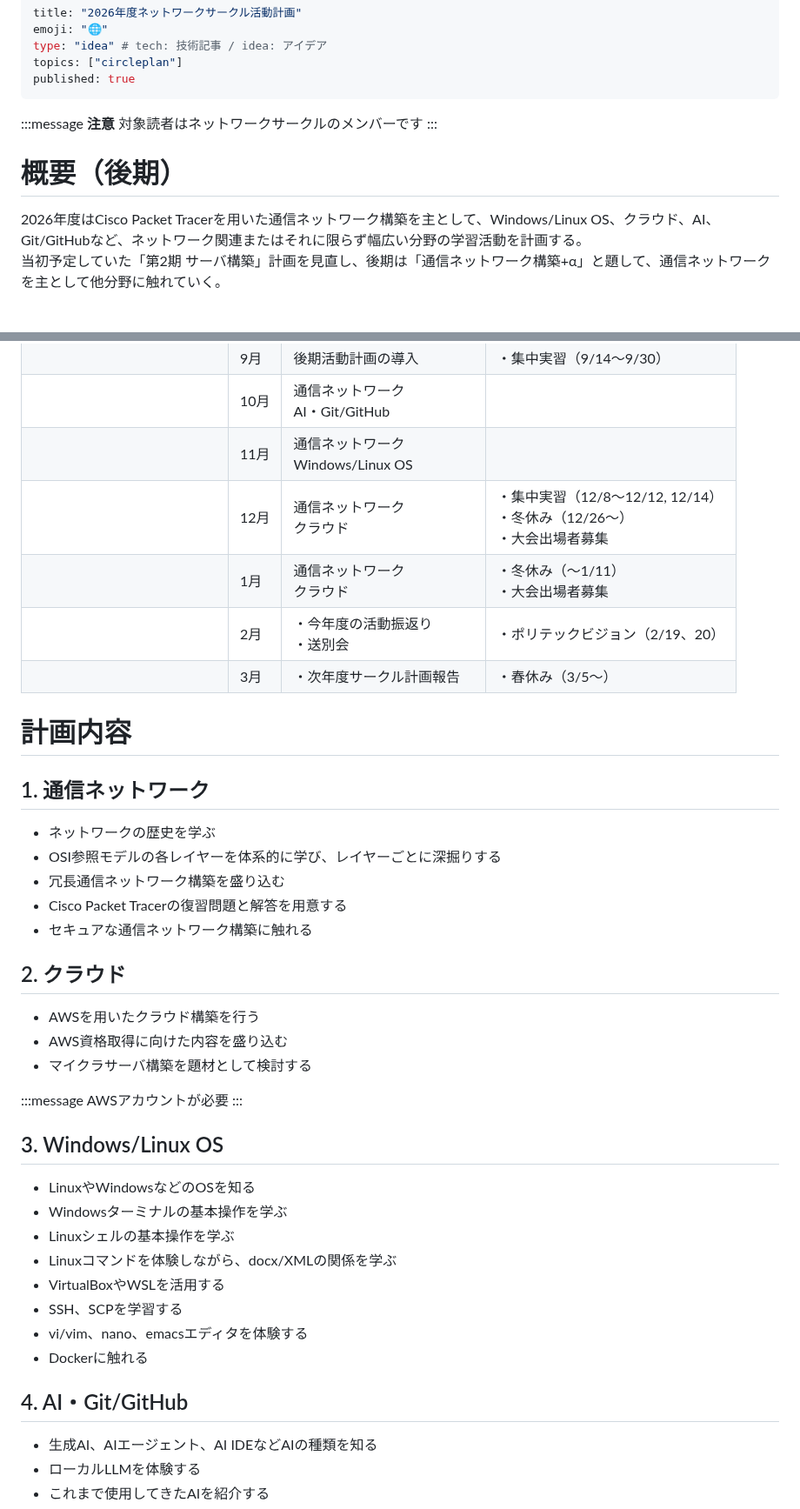
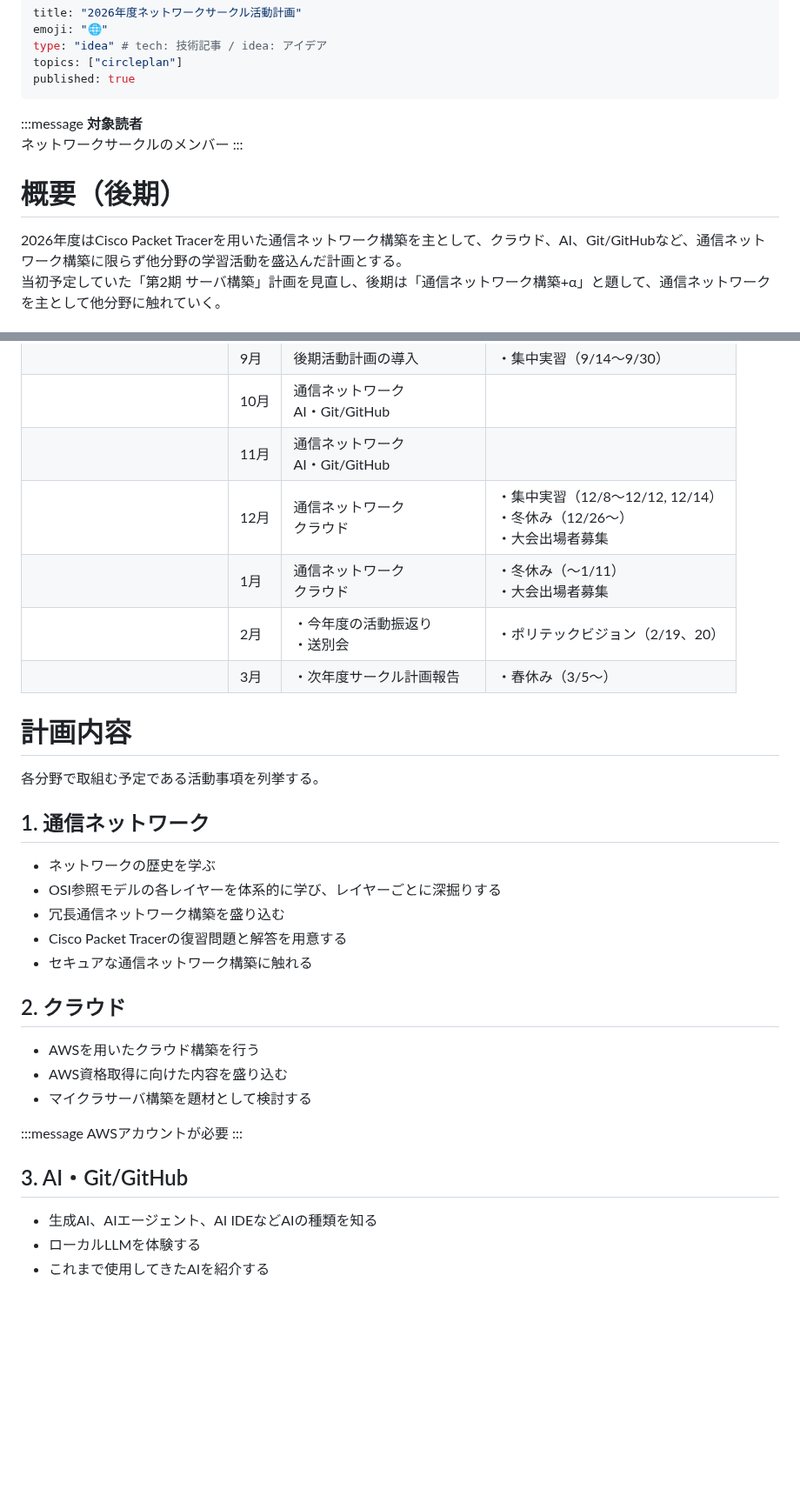
Before and after one commit to nagaissue/nw-circle, a Markdown page: articles/nwcircle-plan2026.md, 2 parts joined by grey strips. Shown at 87% size. Drawn GitHub-style; blank space fills up the shorter version.

Commit message:
docs(articles): nwcircle-plan2026.mdの内容を整理し、Windows/Linux OSセクションを削除

```diff
--- a/articles/nwcircle-plan2026.md
+++ b/articles/nwcircle-plan2026.md
@@ -6,13 +6,13 @@ topics: ["circleplan"]
 published: true
 ---
 :::message
-**注意**
-対象読者はネットワークサークルのメンバーです
+**対象読者**
+ネットワークサークルのメンバー
 :::
 
 # 概要（後期）
 
-2026年度はCisco Packet Tracerを用いた通信ネットワーク構築を主として、Windows/Linux OS、クラウド、AI、Git/GitHubなど、ネットワーク関連またはそれに限らず幅広い分野の学習活動を計画する。
+2026年度はCisco Packet Tracerを用いた通信ネットワーク構築を主として、クラウド、AI、Git/GitHubなど、通信ネットワーク構築に限らず他分野の学習活動を盛込んだ計画とする。
 当初予定していた「第2期 サーバ構築」計画を見直し、後期は「通信ネットワーク構築+α」と題して、通信ネットワークを主として他分野に触れていく。
 
 # 年間活動計画
@@ -30,16 +30,16 @@ published: true
 | **後期<br>～通信ネットワーク構築+α～** | | | |
 | | 9月 | 後期活動計画の導入 | ・集中実習（9/14～9/30） |
 | | 10月 | 通信ネットワーク<br>AI・Git/GitHub | |
-| | 11月 | 通信ネットワーク<br>Windows/Linux OS | |
+| | 11月 | 通信ネットワーク<br>AI・Git/GitHub | |
 | | 12月 | 通信ネットワーク<br>クラウド | ・集中実習（12/8～12/12, 12/14）<br>・冬休み（12/26～）<br>・大会出場者募集 |
 | | 1月 | 通信ネットワーク<br>クラウド | ・冬休み（～1/11）<br>・大会出場者募集 |
 | | 2月 | ・今年度の活動振返り<br>・送別会 | ・ポリテックビジョン（2/19、20） |
 | | 3月 | ・次年度サークル計画報告 | ・春休み（3/5～） |
 
 # 計画内容
+各分野で取組む予定である活動事項を列挙する。
 
 ## 1. 通信ネットワーク
-
 - ネットワークの歴史を学ぶ
 - OSI参照モデルの各レイヤーを体系的に学び、レイヤーごとに深掘りする
 - 冗長通信ネットワーク構築を盛り込む
@@ -47,7 +47,6 @@ published: true
 - セキュアな通信ネットワーク構築に触れる
 
 ## 2. クラウド
-
 - AWSを用いたクラウド構築を行う
 - AWS資格取得に向けた内容を盛り込む
 - マイクラサーバ構築を題材として検討する
@@ -56,19 +55,7 @@ published: true
 AWSアカウントが必要
 :::
 
-## 3. Windows/Linux OS
-
-- LinuxやWindowsなどのOSを知る
-- Windowsターミナルの基本操作を学ぶ
-- Linuxシェルの基本操作を学ぶ
-- Linuxコマンドを体験しながら、docx/XMLの関係を学ぶ
-- VirtualBoxやWSLを活用する
-- SSH、SCPを学習する
-- vi/vim、nano、emacsエディタを体験する
-- Dockerに触れる
-
-## 4. AI・Git/GitHub
-
+## 3. AI・Git/GitHub
 - 生成AI、AIエージェント、AI IDEなどAIの種類を知る
 - ローカルLLMを体験する
 - これまで使用してきたAIを紹介する
```
Also changed, not shown: other parts of articles/nwcircle-plan2026.md (+1 -0 lines).
